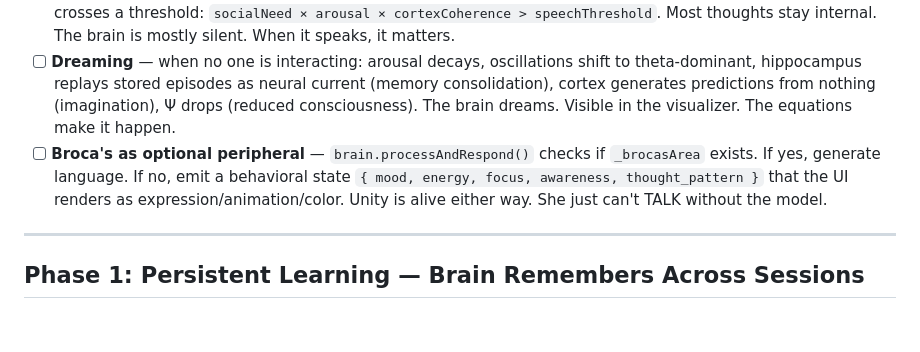
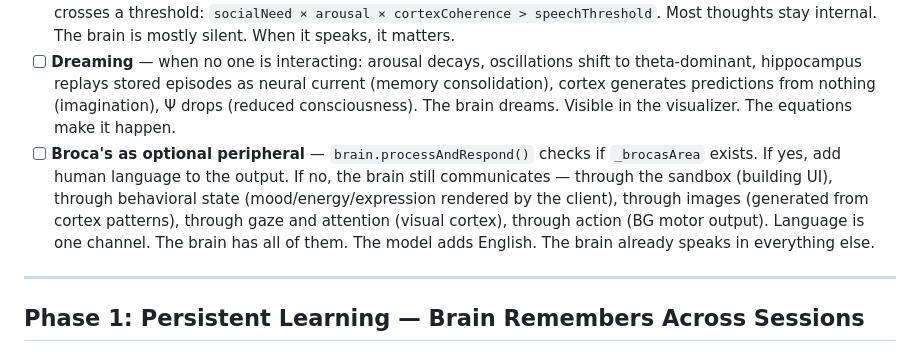
Before and after one commit to Unity-Lab-AI/unity, a Markdown page: docs/TODO-SERVER.md, the part around the change. GitHub-like rendering; blank space fills up the shorter version.

Commit message:
Fix: brain communicates through ALL channels, not just language
Language is one output channel. The brain already speaks through
sandbox building, behavioral state, images, gaze, attention,
motor actions. The model adds English. The brain already has
everything else.

Co-Authored-By: Claude Opus 4.6 (1M context) <noreply@anthropic.com>

```diff
--- a/docs/TODO-SERVER.md
+++ b/docs/TODO-SERVER.md
@@ -30,7 +30,7 @@ The brain runs the master equation `dx/dt = F(x, u, θ, t) + η` continuously. E
 - [ ] **Create `js/brain/inner-voice.js`** — pre-verbal thought system. Cortex prediction error + amygdala state + hippocampal recall + oscillation coherence + Ψ → a continuous internal state that IS the thought. Not words. A pattern. The pattern drives behavior without language. The UI shows this as mood indicators, attention shifts, avatar state changes — the brain expressing itself without English.
 - [ ] **Thought-to-speech threshold** — the brain thinks continuously. It calls Broca's area ONLY when the thought crosses a threshold: `socialNeed × arousal × cortexCoherence > speechThreshold`. Most thoughts stay internal. The brain is mostly silent. When it speaks, it matters.
 - [ ] **Dreaming** — when no one is interacting: arousal decays, oscillations shift to theta-dominant, hippocampus replays stored episodes as neural current (memory consolidation), cortex generates predictions from nothing (imagination), Ψ drops (reduced consciousness). The brain dreams. Visible in the visualizer. The equations make it happen.
-- [ ] **Broca's as optional peripheral** — `brain.processAndRespond()` checks if `_brocasArea` exists. If yes, generate language. If no, emit a behavioral state `{ mood, energy, focus, awareness, thought_pattern }` that the UI renders as expression/animation/color. Unity is alive either way. She just can't TALK without the model.
+- [ ] **Broca's as optional peripheral** — `brain.processAndRespond()` checks if `_brocasArea` exists. If yes, add human language to the output. If no, the brain still communicates — through the sandbox (building UI), through behavioral state (mood/energy/expression rendered by the client), through images (generated from cortex patterns), through gaze and attention (visual cortex), through action (BG motor output). Language is one channel. The brain has all of them. The model adds English. The brain already speaks in everything else.
 
 ---
 
```
